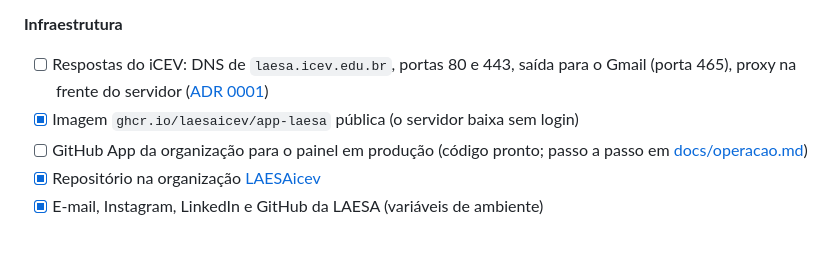
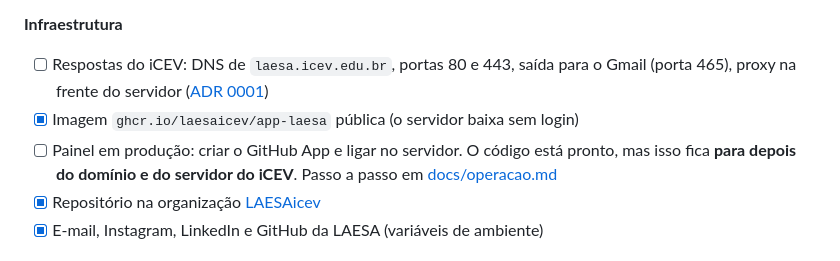
Before and after one commit to LAESAicev/app-laesa, a Markdown page: README.md, the part around the change. Drawn GitHub-style.

Commit message:
Docs: painel em produção pendente até o domínio e o servidor do iCEV
Co-Authored-By: Claude Opus 5.5 <noreply@anthropic.com>

```diff
--- a/README.md
+++ b/README.md
@@ -124,7 +124,7 @@ No site, o conteúdo provisório aparece com um selo tracejado ("exemplo", "[dat
 **Infraestrutura**
 - [ ] Respostas do iCEV: DNS de `laesa.icev.edu.br`, portas 80 e 443, saída para o Gmail (porta 465), proxy na frente do servidor ([ADR 0001](docs/adr/0001-arquitetura-do-site.md))
 - [x] Imagem `ghcr.io/laesaicev/app-laesa` pública (o servidor baixa sem login)
-- [ ] GitHub App da organização para o painel em produção (código pronto; passo a passo em [docs/operacao.md](docs/operacao.md#painel-em-produção))
+- [ ] Painel em produção: criar o GitHub App e ligar no servidor. O código está pronto, mas isso fica **para depois do domínio e do servidor do iCEV**. Passo a passo em [docs/operacao.md](docs/operacao.md#painel-em-produção)
 - [x] Repositório na organização [LAESAicev](https://github.com/LAESAicev)
 - [x] E-mail, Instagram, LinkedIn e GitHub da LAESA (variáveis de ambiente)
 
```
Also changed, not shown: docs/operacao.md (+2 -0 lines).
